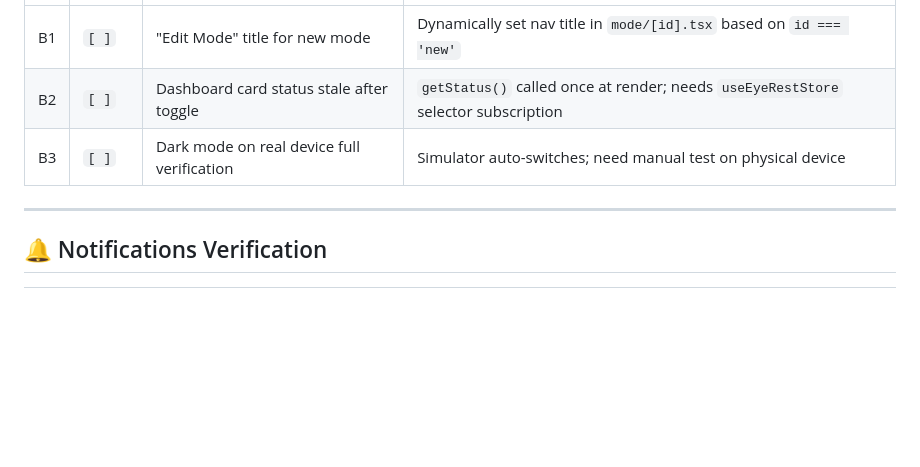
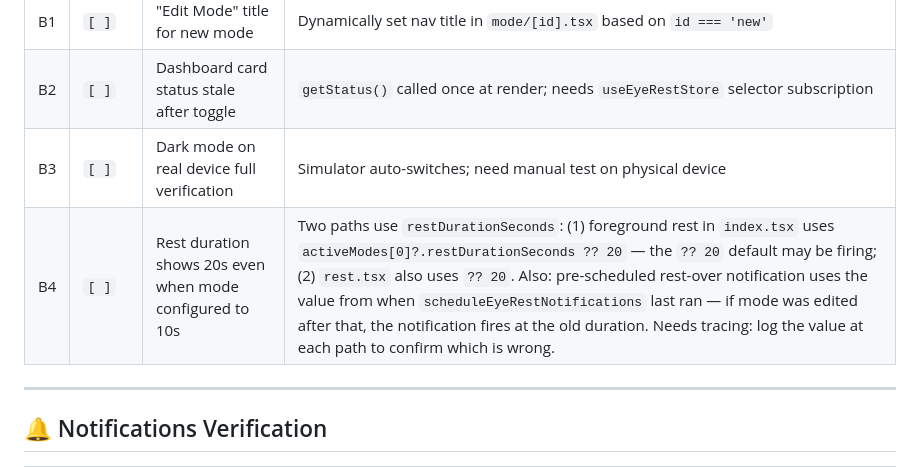
Before and after one commit to ChicoMetal/myManager, a Markdown page: docs/next-steps.md, the part around the change. Rendered like a GitHub page; blank space fills up the shorter version.

Commit message:
docs: add B4 — rest duration shows 20s despite 10s config
Co-Authored-By: Claude Sonnet 4.6 <noreply@anthropic.com>

```diff
--- a/docs/next-steps.md
+++ b/docs/next-steps.md
@@ -93,6 +93,7 @@
 | B1 | `[ ]` | "Edit Mode" title for new mode | Dynamically set nav title in `mode/[id].tsx` based on `id === 'new'` |
 | B2 | `[ ]` | Dashboard card status stale after toggle | `getStatus()` called once at render; needs `useEyeRestStore` selector subscription |
 | B3 | `[ ]` | Dark mode on real device full verification | Simulator auto-switches; need manual test on physical device |
+| B4 | `[ ]` | Rest duration shows 20s even when mode configured to 10s | Two paths use `restDurationSeconds`: (1) foreground rest in `index.tsx` uses `activeModes[0]?.restDurationSeconds ?? 20` — the `?? 20` default may be firing; (2) `rest.tsx` also uses `?? 20`. Also: pre-scheduled rest-over notification uses the value from when `scheduleEyeRestNotifications` last ran — if mode was edited after that, the notification fires at the old duration. Needs tracing: log the value at each path to confirm which is wrong. |
 
 ---
 
```
